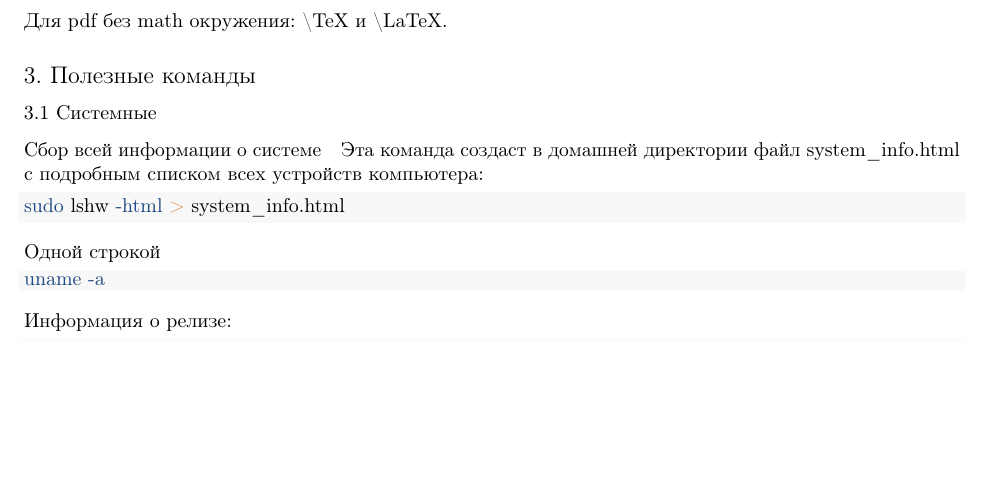
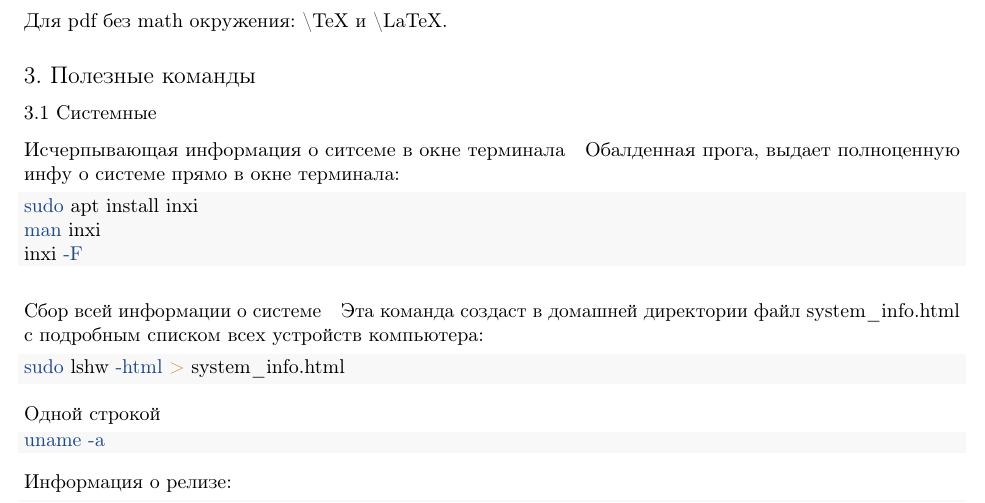
Before and after one commit to RavilDe/RTry, an R Markdown document (other/Ubuntu Setup.Rmd): part of page 5 of 7, cut so that both start at the same text, the shorter picture padded with empty space. Rendered offline with R 4.5, knitr and Pandoc, then LaTeX, with nearby package versions; both versions are drawn in the output format of the newer one.

Commit message:
Ubuntu setup Rmd add inxi command

````diff
--- a/other/Ubuntu Setup.Rmd
+++ b/other/Ubuntu Setup.Rmd
@@ -2,8 +2,8 @@
 title: "Настройка Ubuntu"
 author: "Eugene Oldman"
 output:
+  pdf_document: default
   html_document: default
-  pdf_document: default
 header-includes: \usepackage[english, russian]{babel}
 urlcolor: blue
 ---
@@ -268,6 +268,14 @@ urlcolor: blue
 
 ## 3. Полезные команды
 ### 3.1 Системные
+#### Исчерпывающая информация о ситсеме в окне терминала
+Обалденная прога, выдает полноценную инфу о системе прямо в окне терминала:
+```{bash}
+sudo apt install inxi
+man inxi
+inxi -F
+```
+
 #### Сбор всей информации о системе
 Эта команда создаст в домашней директории файл `system_info.html` с подробным списком всех устройств компьютера:
 ```{bash}
````
